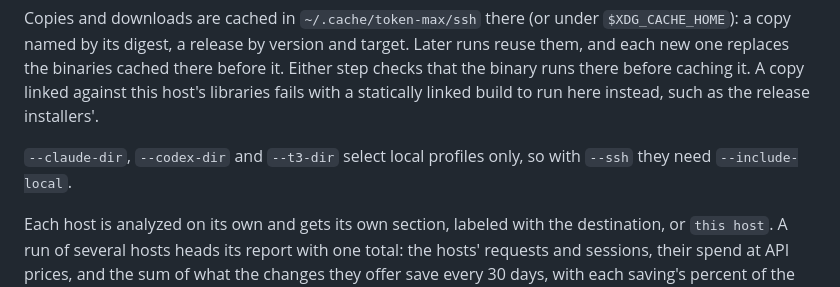
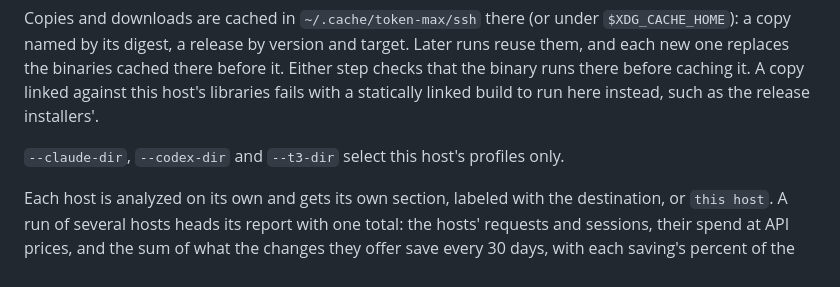
Before and after one commit to kixel-ai/token-max, a Markdown page: docs/reference.md, the part around one of its changes. Rendered like a GitHub page.

```diff
--- a/docs/reference.md
+++ b/docs/reference.md
@@ -1020,8 +1029,7 @@ there before it. Either step checks that the binary runs there before caching
 it. A copy linked against this host's libraries fails with a statically
 linked build to run here instead, such as the release installers'.
 
-`--claude-dir`, `--codex-dir` and `--t3-dir` select local profiles only, so with
-`--ssh` they need `--include-local`.
+`--claude-dir`, `--codex-dir` and `--t3-dir` select this host's profiles only.
 
 Each host is analyzed on its own and gets its own section, labeled with the
 destination, or `this host`. A run of several hosts heads its report with one
```
Also changed, not shown: other parts of docs/reference.md (+15 -6 lines), README.md (+1 -1 lines), docs/releasing.md (+1 -1 lines), assets/demo/walk.gif, 13 other files.
